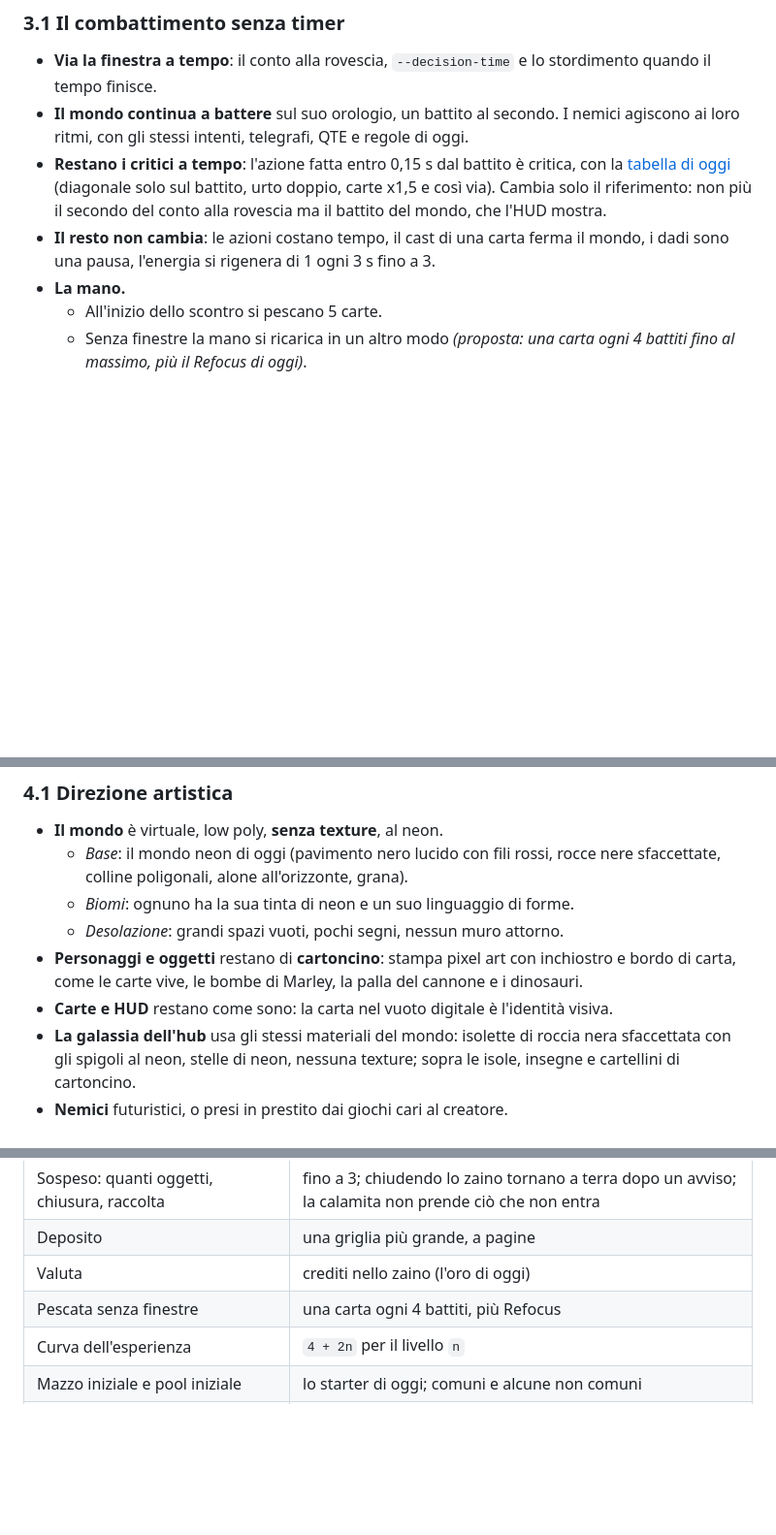
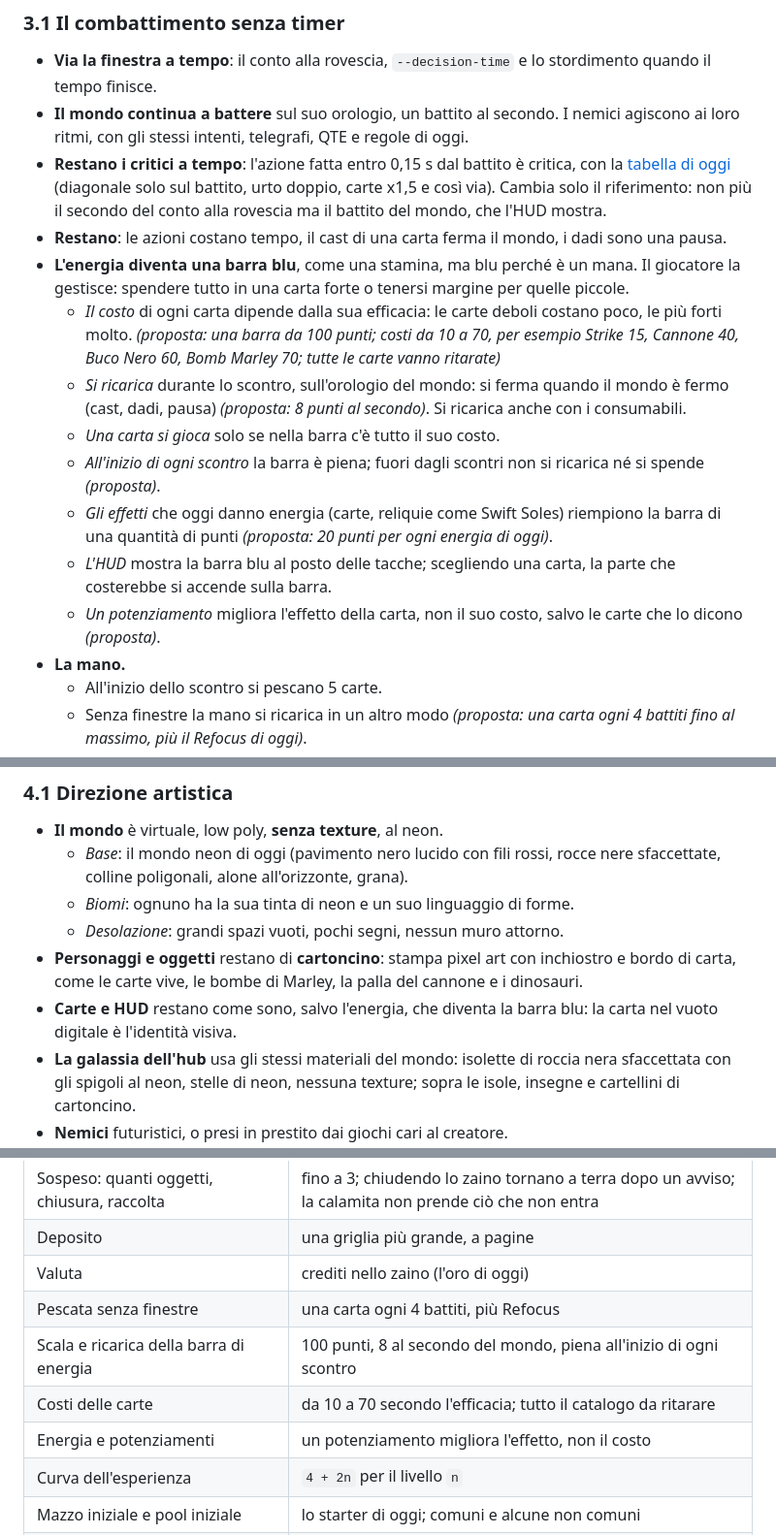
Before and after one commit to 0xdokkan/odin_pp, a Markdown page: docs/direzione.md, 3 parts joined by grey strips. Shown at 97% size. GitHub-like rendering; blank space fills up the shorter version.

Commit message:
Direzione: l'energia diventa una barra blu, con costi delle carte secondo l'efficacia
Co-Authored-By: Claude Opus 5.5 <noreply@anthropic.com>

```diff
--- a/docs/direzione.md
+++ b/docs/direzione.md
@@ -461,8 +462,28 @@ lo Spazio si accendono solo quando gli altri dieci biomi sono vinti.
   (diagonale solo sul battito, urto doppio, carte x1,5 e così via). Cambia solo
   il riferimento: non più il secondo del conto alla rovescia ma il battito del
   mondo, che l'HUD mostra.
-- **Il resto non cambia**: le azioni costano tempo, il cast di una carta ferma il
-  mondo, i dadi sono una pausa, l'energia si rigenera di 1 ogni 3 s fino a 3.
+- **Restano**: le azioni costano tempo, il cast di una carta ferma il mondo, i
+  dadi sono una pausa.
+- **L'energia diventa una barra blu**, come una stamina, ma blu perché è un
+  mana. Il giocatore la gestisce: spendere tutto in una carta forte o tenersi
+  margine per quelle piccole.
+  - *Il costo* di ogni carta dipende dalla sua efficacia: le carte deboli costano
+    poco, le più forti molto. *(proposta: una barra da 100 punti; costi da 10 a
+    70, per esempio Strike 15, Cannone 40, Buco Nero 60, Bomb Marley 70; tutte le
+    carte vanno ritarate)*
+  - *Si ricarica* durante lo scontro, sull'orologio del mondo: si ferma quando il
+    mondo è fermo (cast, dadi, pausa) *(proposta: 8 punti al secondo)*. Si
+    ricarica anche con i consumabili.
+  - *Una carta si gioca* solo se nella barra c'è tutto il suo costo.
+  - *All'inizio di ogni scontro* la barra è piena; fuori dagli scontri non si
+    ricarica né si spende *(proposta)*.
+  - *Gli effetti* che oggi danno energia (carte, reliquie come Swift Soles)
+    riempiono la barra di una quantità di punti *(proposta: 20 punti per
+    ogni energia di oggi)*.
+  - *L'HUD* mostra la barra blu al posto delle tacche; scegliendo una carta, la
+    parte che costerebbe si accende sulla barra.
+  - *Un potenziamento* migliora l'effetto della carta, non il suo costo, salvo
+    le carte che lo dicono *(proposta)*.
 - **La mano.**
   - All'inizio dello scontro si pescano 5 carte.
   - Senza finestre la mano si ricarica in un altro modo *(proposta: una carta
@@ -593,8 +615,8 @@ NESSUNA CARTA ── rotella ──► CARTA SCELTA ── rotella ──► la
 - **Personaggi e oggetti** restano di **cartoncino**: stampa pixel art con
   inchiostro e bordo di carta, come le carte vive, le bombe di Marley, la palla
   del cannone e i dinosauri.
-- **Carte e HUD** restano come sono: la carta nel vuoto digitale è l'identità
-  visiva.
+- **Carte e HUD** restano come sono, salvo l'energia, che diventa la barra blu:
+  la carta nel vuoto digitale è l'identità visiva.
 - **La galassia dell'hub** usa gli stessi materiali del mondo: isolette di
   roccia nera sfaccettata con gli spigoli al neon, stelle di neon, nessuna
   texture; sopra le isole, insegne e cartellini di cartoncino.
@@ -928,6 +951,9 @@ I sette minigiochi di oggi trovano tutti un bioma; ne servono cinque nuovi
 | Deposito | una griglia più grande, a pagine |
 | Valuta | crediti nello zaino (l'oro di oggi) |
 | Pescata senza finestre | una carta ogni 4 battiti, più Refocus |
+| Scala e ricarica della barra di energia | 100 punti, 8 al secondo del mondo, piena all'inizio di ogni scontro |
+| Costi delle carte | da 10 a 70 secondo l'efficacia; tutto il catalogo da ritarare |
+| Energia e potenziamenti | un potenziamento migliora l'effetto, non il costo |
 | Curva dell'esperienza | `4 + 2n` per il livello `n` |
 | Mazzo iniziale e pool iniziale | lo starter di oggi; comuni e alcune non comuni |
 | Abbandonare una run | conta come una morte |
```
Also changed, not shown: other parts of docs/direzione.md (+5 -2 lines), CHANGELOG.md (+2 -2 lines).
